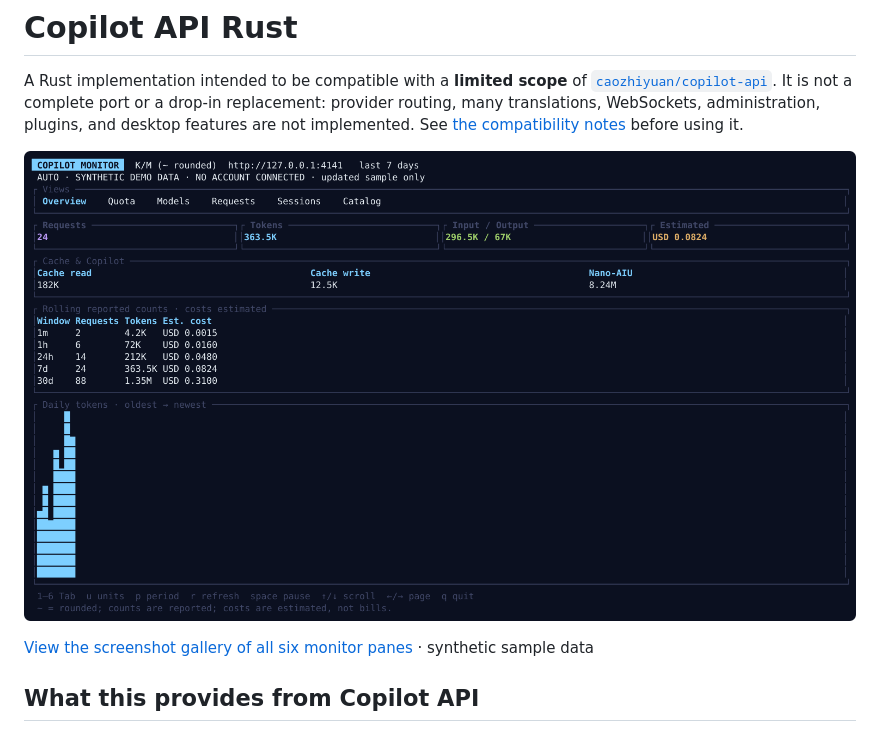
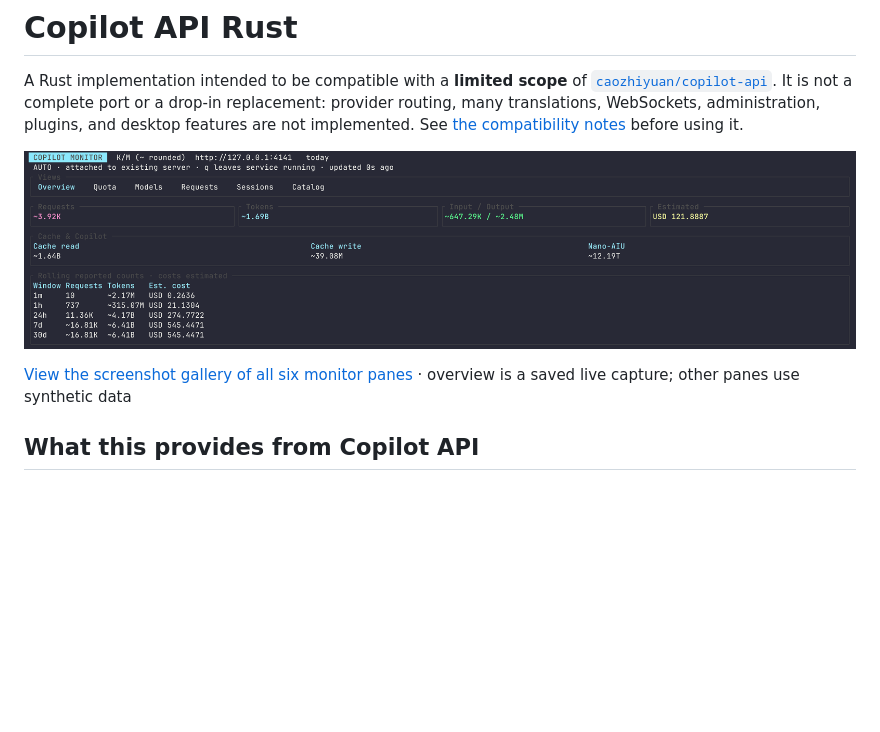
Before and after one commit to tsoernes/copilot-api-rust, a Markdown page: README.md, the part around one of its changes. GitHub-like rendering; pictures changed too: assets/screenshots/overview.png; blank space fills up the shorter version.

Commit message:
docs: use latest saved overview screenshot

```diff
--- a/README.md
+++ b/README.md
@@ -11,5 +11,5 @@ before using it.
 
-[View the screenshot gallery of all six monitor panes](docs/monitor-gallery.md) · synthetic sample data
+[View the screenshot gallery of all six monitor panes](docs/monitor-gallery.md) · overview is a saved live capture; other panes use synthetic data
 
 ## What this provides from Copilot API
 
```
Also changed, not shown: other parts of README.md (+1 -1 lines), docs/monitor-gallery.md (+4 -4 lines).
